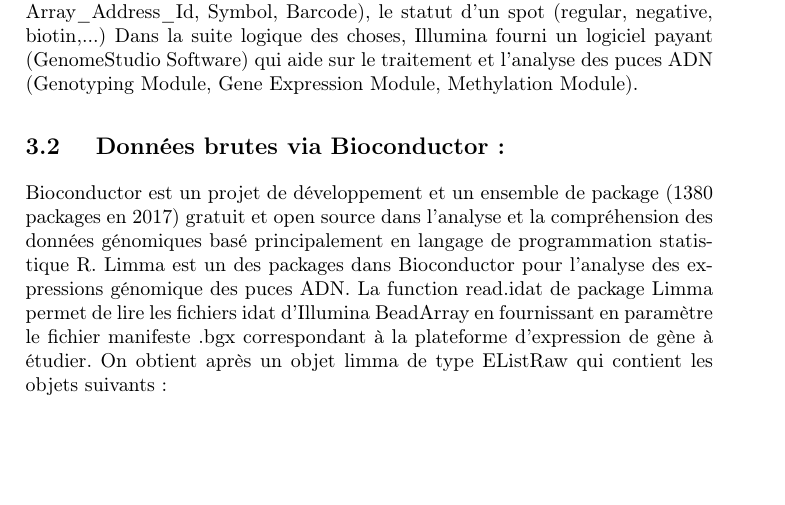
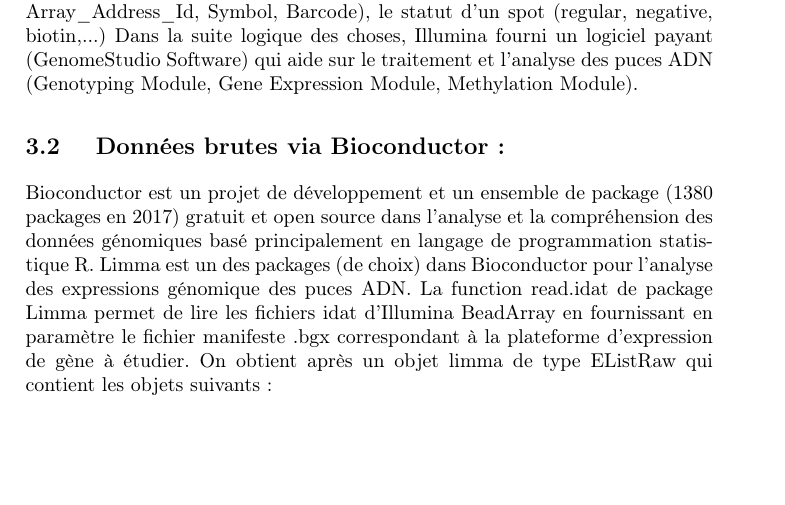
Before and after one commit to IntsiraL/BioInfo, a LaTeX paper (Latex/rapport/rapport_Stage.tex): part of page 8 of 9, cut so that both start at the same text. Compiled offline with pdfLaTeX.

Commit message:
modif du jour

```diff
--- a/Latex/rapport/rapport_Stage.tex
+++ b/Latex/rapport/rapport_Stage.tex
@@ -234,7 +234,7 @@ Pour la lecture  des fichiers .idat, l’utilisation d’un fichier manifeste qu
 Dans la suite logique des choses, Illumina fourni un logiciel payant (GenomeStudio Software)  qui aide sur le traitement et l'analyse des puces ADN (Genotyping Module, Gene Expression Module, Methylation Module).
 \subsection{ Données brutes via Bioconductor :}
 Bioconductor est un projet de développement et un ensemble de package (1380 packages en 2017)  gratuit et open source dans l’analyse et la compréhension des données génomiques basé principalement en langage de programmation statistique R.
-Limma est un des packages dans Bioconductor pour l’analyse des expressions génomique des puces  ADN. La function read.idat de package Limma permet de lire les fichiers idat d’Illumina BeadArray en fournissant en paramètre le fichier manifeste .bgx correspondant à la plateforme d’expression de gène à étudier.
+Limma est un des packages (de choix) dans Bioconductor pour l’analyse des expressions génomique des puces  ADN. La function read.idat de package Limma permet de lire les fichiers idat d’Illumina BeadArray en fournissant en paramètre le fichier manifeste .bgx correspondant à la plateforme d’expression de gène à étudier.
 On obtient après un objet limma de type EListRaw  qui contient les objets suivants:
 \begin{table}[!ht]
 \begin{tabular}{|l|p{9cm}|}
```
Also changed, not shown: Latex/rapport/rapport_Stage.pdf, 1 other file.
